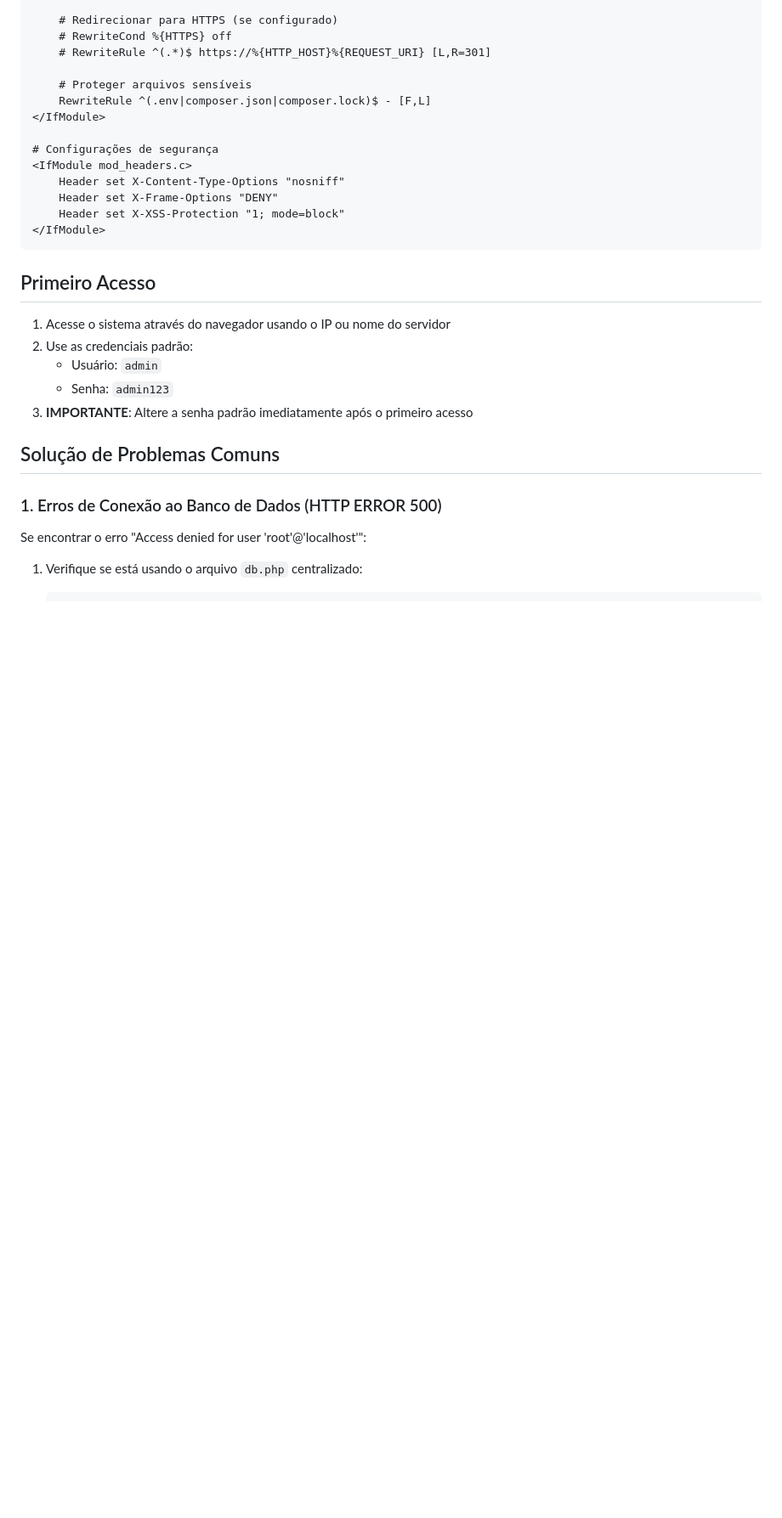
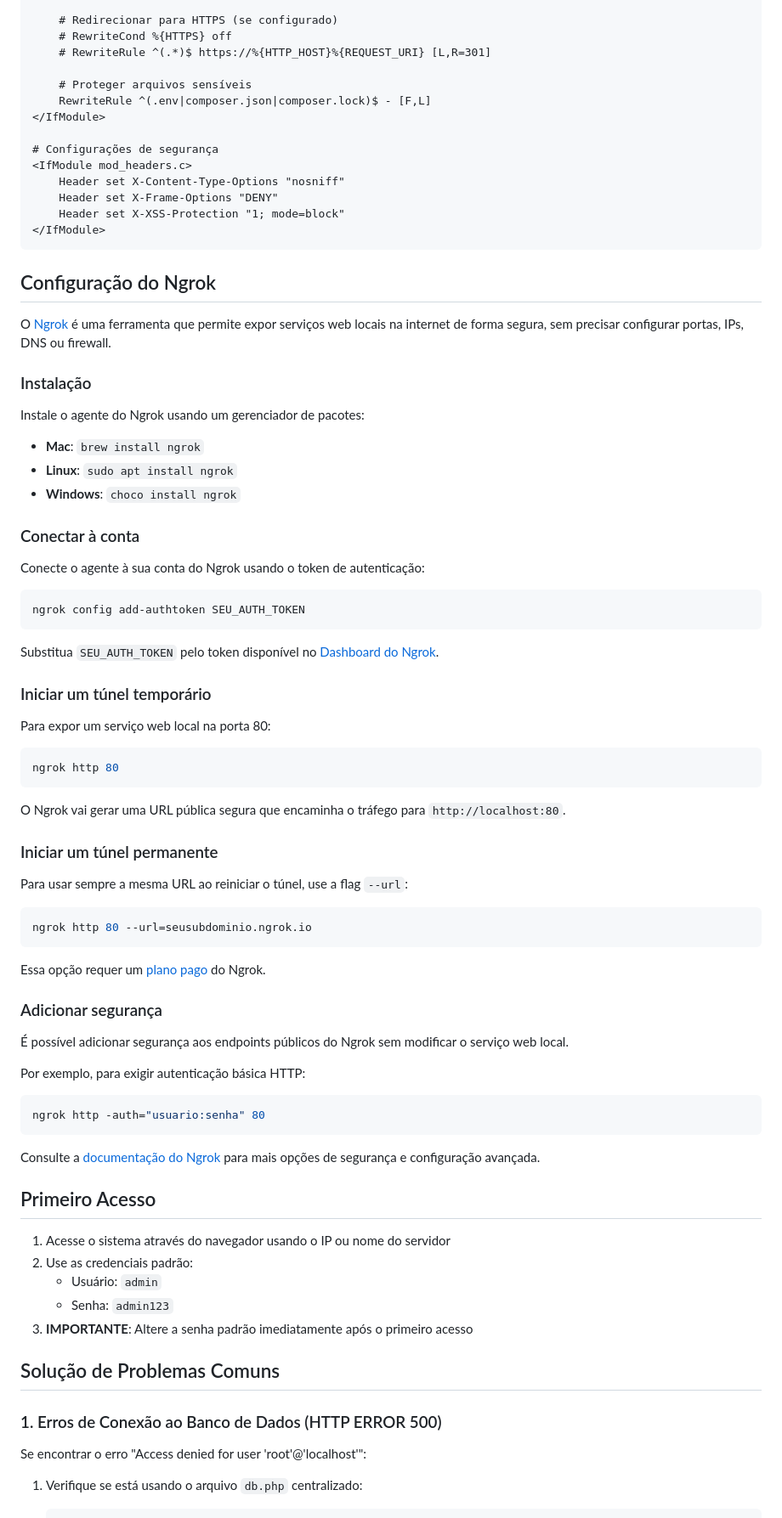
Before and after one commit to patrickccruz/soumais, a Markdown page: README.md, the part around the change. Shown at 85% size. GitHub-like rendering; blank space fills up the shorter version.

Commit message:
Docs: Adicionar guia de configuração do Ngrok no README

````diff
--- a/README.md
+++ b/README.md
@@ -159,6 +159,60 @@ Adicione ou modifique o arquivo .htaccess na raiz do projeto:
 </IfModule>
 ```
 
+## Configuração do Ngrok
+
+O [Ngrok](https://ngrok.com/) é uma ferramenta que permite expor serviços web locais na internet de forma segura, sem precisar configurar portas, IPs, DNS ou firewall.
+
+### Instalação
+
+Instale o agente do Ngrok usando um gerenciador de pacotes:
+
+- **Mac**: `brew install ngrok`
+- **Linux**: `sudo apt install ngrok`
+- **Windows**: `choco install ngrok`
+
+### Conectar à conta
+
+Conecte o agente à sua conta do Ngrok usando o token de autenticação:
+
+```bash
+ngrok config add-authtoken SEU_AUTH_TOKEN
+```
+
+Substitua `SEU_AUTH_TOKEN` pelo token disponível no [Dashboard do Ngrok](https://dashboard.ngrok.com/get-started/your-authtoken).
+
+### Iniciar um túnel temporário
+
+Para expor um serviço web local na porta 80:
+
+```bash
+ngrok http 80
+```
+
+O Ngrok vai gerar uma URL pública segura que encaminha o tráfego para `http://localhost:80`.
+
+### Iniciar um túnel permanente
+
+Para usar sempre a mesma URL ao reiniciar o túnel, use a flag `--url`:
+
+```bash
+ngrok http 80 --url=seusubdominio.ngrok.io
+```
+
+Essa opção requer um [plano pago](https://ngrok.com/pricing) do Ngrok.
+
+### Adicionar segurança
+
+É possível adicionar segurança aos endpoints públicos do Ngrok sem modificar o serviço web local.
+
+Por exemplo, para exigir autenticação básica HTTP:
+
+```bash
+ngrok http -auth="usuario:senha" 80
+```
+
+Consulte a [documentação do Ngrok](https://ngrok.com/docs) para mais opções de segurança e configuração avançada.
+
 ## Primeiro Acesso
 
 1. Acesse o sistema através do navegador usando o IP ou nome do servidor
````
